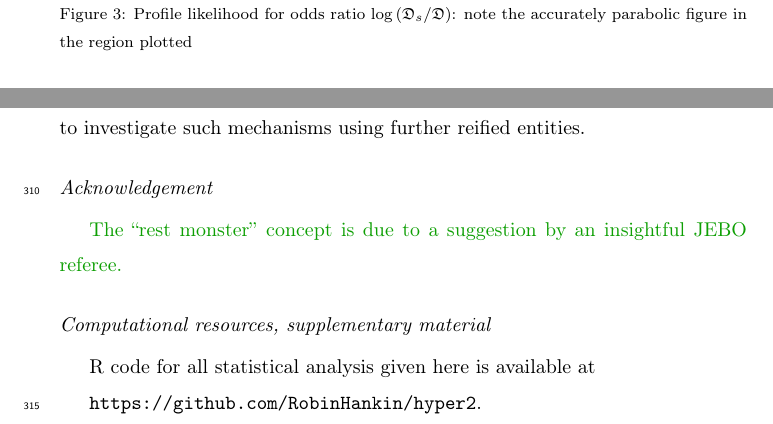
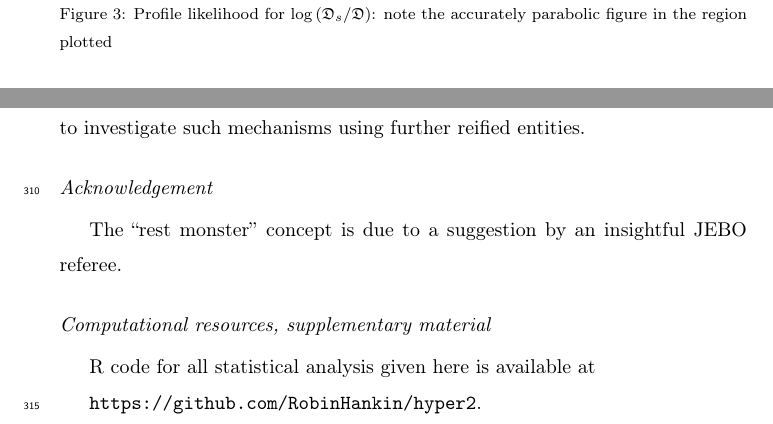
Before and after one commit to RobinHankin/hyper2, a LaTeX paper (inst/jebo_chess_revision2.tex): two parts of pages 13 and 16 of 16, joined at a grey line, cut so that both start at the same text. Compiled offline with pdfLaTeX; a missing bibliography style is replaced by a similar one.

Commit message:
further tiny changes for JEBO

```diff
--- a/inst/jebo_chess_revision2.tex
+++ b/inst/jebo_chess_revision2.tex
@@ -721,7 +721,7 @@ $\draw_s/\draw\geqslant e^{1.8}\simeq 6.05$.
 \begin{figure}[htbp]
 \begin{center}
 \makebox{\includegraphics{collusion_chess_draws-proflike.pdf}}
-\caption{Profile likelihood \label{proflike} for odds ratio
+\caption{Profile likelihood \label{proflike} for
   $\log\left(\draw_s/\draw\right)$: note the accurately parabolic figure in
   the region plotted}
   \end{center}
@@ -842,8 +842,8 @@ The Bradley-Terry techniques used here furnish
 
 \subsection*{Acknowledgement}
 
-\textcolor{DarkGreen}{The ``rest monster'' concept is due to a
-  suggestion by an insightful JEBO referee.}
+The ``rest monster'' concept is due to a suggestion by an insightful
+JEBO referee.
 
 \subsection*{Computational resources, supplementary material}
 
```
Also changed, not shown: inst/jebo_chess_revision2.tex (6 more changed lines).
